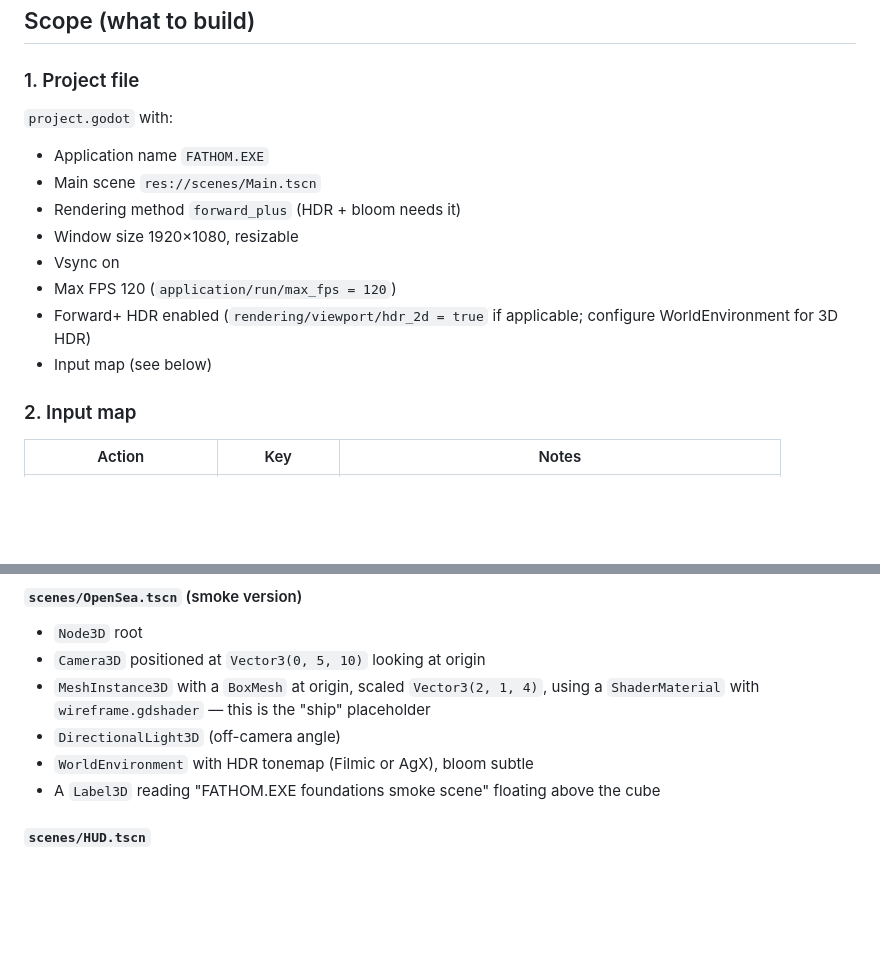
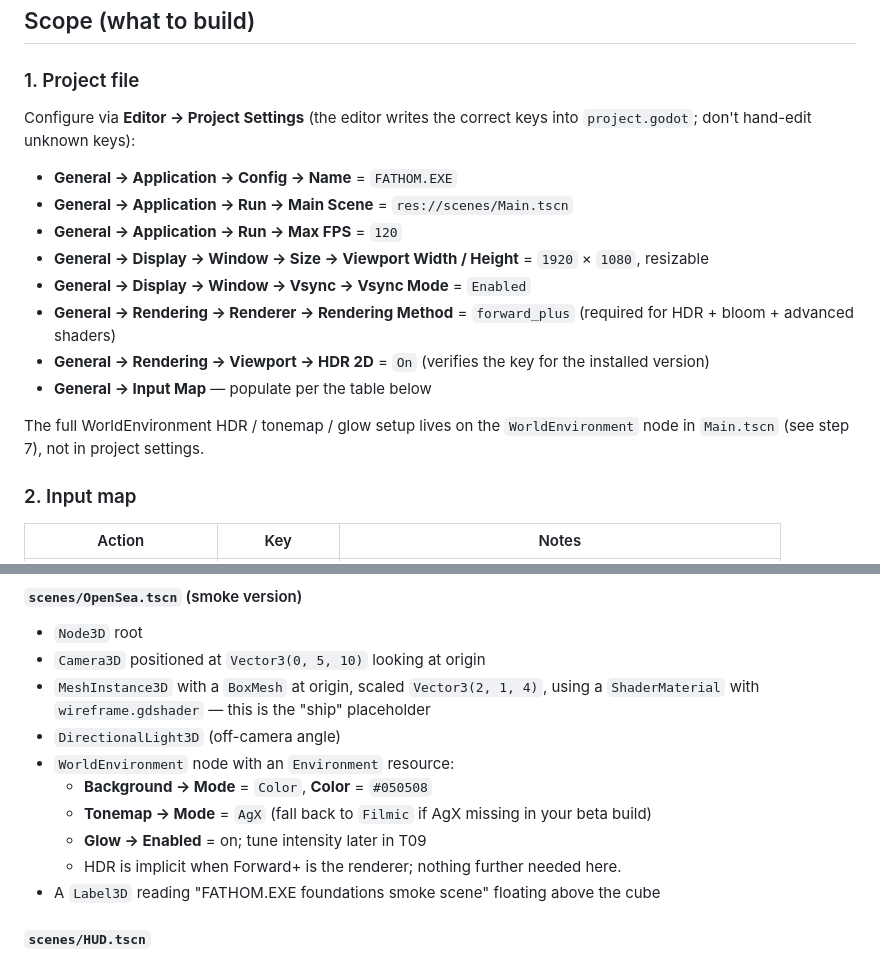
Before and after one commit to kieranajp/FATHOM.EXE, a Markdown page: docs/FOUNDATIONS.md, 2 parts joined by grey strips. Rendered like a GitHub page; blank space fills up the shorter version.

Commit message:
docs: FOUNDATIONS — route project settings through editor UI, name WorldEnvironment props

```diff
--- a/docs/FOUNDATIONS.md
+++ b/docs/FOUNDATIONS.md
@@ -21,15 +21,18 @@ A `godot` branch HEAD where:
 
 ### 1. Project file
 
-`project.godot` with:
-- Application name `FATHOM.EXE`
-- Main scene `res://scenes/Main.tscn`
-- Rendering method `forward_plus` (HDR + bloom needs it)
-- Window size 1920×1080, resizable
-- Vsync on
-- Max FPS 120 (`application/run/max_fps = 120`)
-- Forward+ HDR enabled (`rendering/viewport/hdr_2d = true` if applicable; configure WorldEnvironment for 3D HDR)
-- Input map (see below)
+Configure via **Editor → Project Settings** (the editor writes the correct keys into `project.godot`; don't hand-edit unknown keys):
+
+- **General → Application → Config → Name** = `FATHOM.EXE`
+- **General → Application → Run → Main Scene** = `res://scenes/Main.tscn`
+- **General → Application → Run → Max FPS** = `120`
+- **General → Display → Window → Size → Viewport Width / Height** = `1920` × `1080`, resizable
+- **General → Display → Window → Vsync → Vsync Mode** = `Enabled`
+- **General → Rendering → Renderer → Rendering Method** = `forward_plus` (required for HDR + bloom + advanced shaders)
+- **General → Rendering → Viewport → HDR 2D** = `On` (verifies the key for the installed version)
+- **General → Input Map** — populate per the table below
+
+The full WorldEnvironment HDR / tonemap / glow setup lives on the `WorldEnvironment` node in `Main.tscn` (see step 7), not in project settings.
 
 ### 2. Input map
 
@@ -109,7 +112,11 @@ Create three empty/minimal files so subsequent tickets have somewhere to land ch
 - `Camera3D` positioned at `Vector3(0, 5, 10)` looking at origin
 - `MeshInstance3D` with a `BoxMesh` at origin, scaled `Vector3(2, 1, 4)`, using a `ShaderMaterial` with `wireframe.gdshader` — this is the "ship" placeholder
 - `DirectionalLight3D` (off-camera angle)
-- `WorldEnvironment` with HDR tonemap (Filmic or AgX), bloom subtle
+- `WorldEnvironment` node with an `Environment` resource:
+  - **Background → Mode** = `Color`, **Color** = `#050508`
+  - **Tonemap → Mode** = `AgX` (fall back to `Filmic` if AgX missing in your beta build)
+  - **Glow → Enabled** = on; tune intensity later in T09
+  - HDR is implicit when Forward+ is the renderer; nothing further needed here.
 - A `Label3D` reading "FATHOM.EXE foundations smoke scene" floating above the cube
 
 #### `scenes/HUD.tscn`
```
